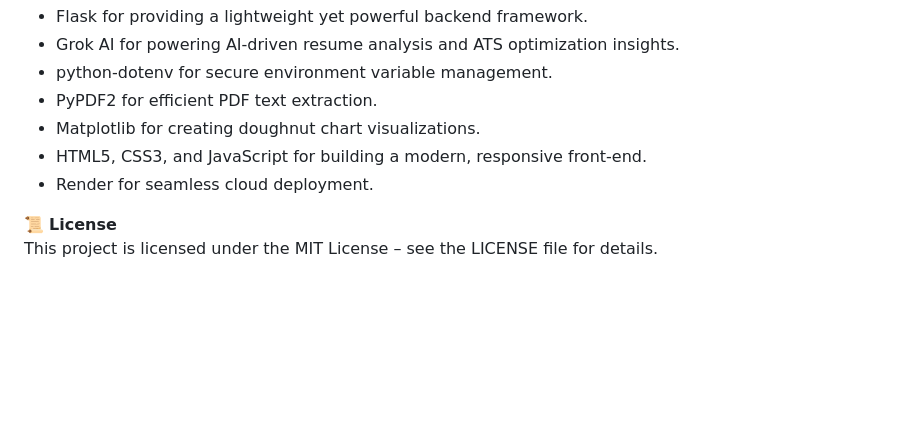
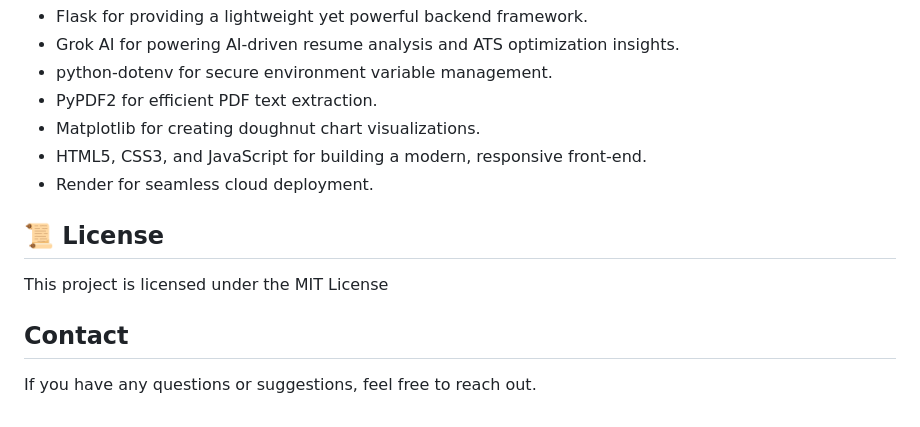
Before and after one commit to Suvansh-DevHub/CareerCraft-AI-Powered-Resume-Analyzer-Powered-by-Grok-AI-, a Markdown page: README.md, the part around the change. Rendered like a GitHub page; blank space fills up the shorter version.

Commit message:
Add files via upload
Updated license section formatting and added contact information.

```diff
--- a/README.md
+++ b/README.md
@@ -130,5 +130,11 @@ careercraft-resume-analyzer/
 - Render for seamless cloud deployment.
 
 
-📜 **License**
-This project is licensed under the MIT License – see the LICENSE file for details.
+## 📜 License
+This project is licensed under the MIT License
+
+
+
+## Contact
+
+If you have any questions or suggestions, feel free to reach out.
```
